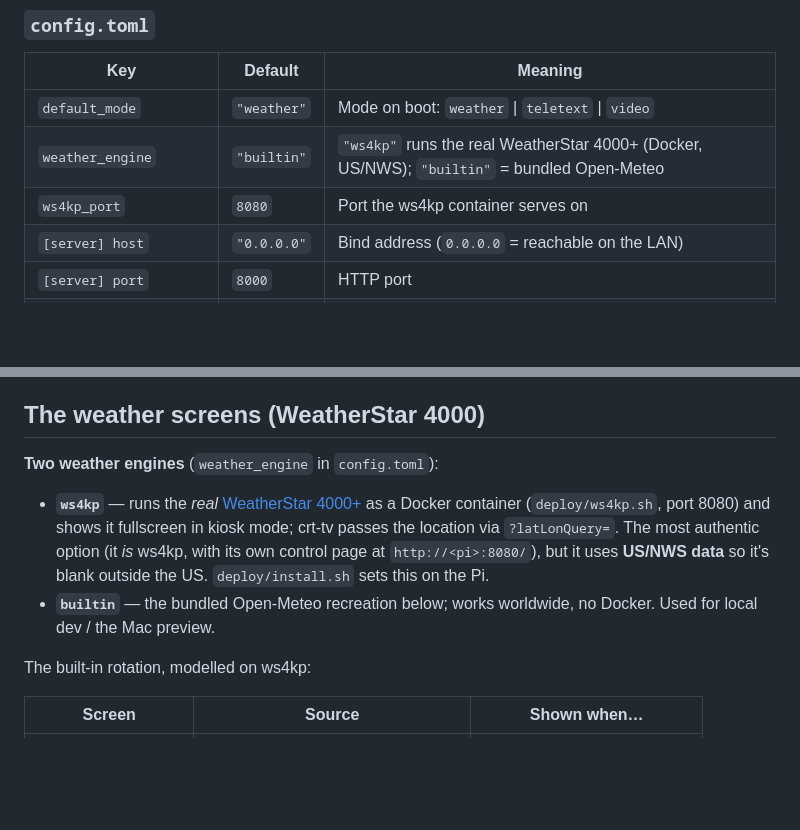
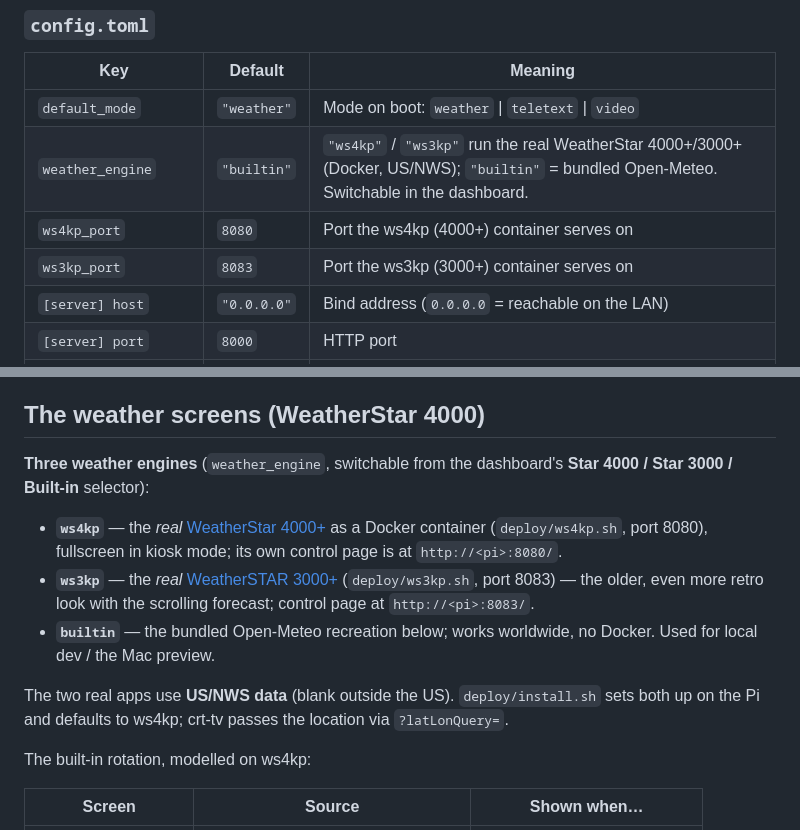
Before and after one commit to masipah/crt-tv, a Markdown page: README.md, 2 parts joined by grey strips. Rendered like a GitHub page; blank space fills up the shorter version.

Commit message:
docs: document the WeatherStar 3000+ engine
Co-Authored-By: Claude Opus 4.8 <noreply@anthropic.com>

```diff
--- a/README.md
+++ b/README.md
@@ -308,8 +308,9 @@ reboots, overrides `config.toml`).
 | Key                        | Default     | Meaning                                                |
 |----------------------------|-------------|--------------------------------------------------------|
 | `default_mode`             | `"weather"` | Mode on boot: `weather` \| `teletext` \| `video`       |
-| `weather_engine`           | `"builtin"` | `"ws4kp"` runs the real WeatherStar 4000+ (Docker, US/NWS); `"builtin"` = bundled Open-Meteo |
-| `ws4kp_port`               | `8080`      | Port the ws4kp container serves on                     |
+| `weather_engine`           | `"builtin"` | `"ws4kp"` / `"ws3kp"` run the real WeatherStar 4000+/3000+ (Docker, US/NWS); `"builtin"` = bundled Open-Meteo. Switchable in the dashboard. |
+| `ws4kp_port`               | `8080`      | Port the ws4kp (4000+) container serves on             |
+| `ws3kp_port`               | `8083`      | Port the ws3kp (3000+) container serves on             |
 | `[server] host`            | `"0.0.0.0"` | Bind address (`0.0.0.0` = reachable on the LAN)        |
 | `[server] port`            | `8000`      | HTTP port                                              |
 | `[weather] location`       | `"London"`  | City name or US ZIP — geocoded automatically           |
@@ -363,16 +364,21 @@ reconnects every 2 s.
 
 ## The weather screens (WeatherStar 4000)
 
-**Two weather engines** (`weather_engine` in `config.toml`):
+**Three weather engines** (`weather_engine`, switchable from the dashboard's
+**Star 4000 / Star 3000 / Built-in** selector):
 
-- **`ws4kp`** — runs the *real* [WeatherStar 4000+](https://github.com/netbymatt/ws4kp)
-  as a Docker container (`deploy/ws4kp.sh`, port 8080) and shows it fullscreen in
-  kiosk mode; crt-tv passes the location via `?latLonQuery=`. The most authentic
-  option (it *is* ws4kp, with its own control page at `http://<pi>:8080/`), but it
-  uses **US/NWS data** so it's blank outside the US. `deploy/install.sh` sets this
-  on the Pi.
+- **`ws4kp`** — the *real* [WeatherStar 4000+](https://github.com/netbymatt/ws4kp)
+  as a Docker container (`deploy/ws4kp.sh`, port 8080), fullscreen in kiosk mode;
+  its own control page is at `http://<pi>:8080/`.
+- **`ws3kp`** — the *real* [WeatherSTAR 3000+](https://github.com/netbymatt/ws3kp)
+  (`deploy/ws3kp.sh`, port 8083) — the older, even more retro look with the
+  scrolling forecast; control page at `http://<pi>:8083/`.
 - **`builtin`** — the bundled Open-Meteo recreation below; works worldwide, no
   Docker. Used for local dev / the Mac preview.
+
+The two real apps use **US/NWS data** (blank outside the US). `deploy/install.sh`
+sets both up on the Pi and defaults to ws4kp; crt-tv passes the location via
+`?latLonQuery=`.
 
 The built-in rotation, modelled on ws4kp:
 
```
